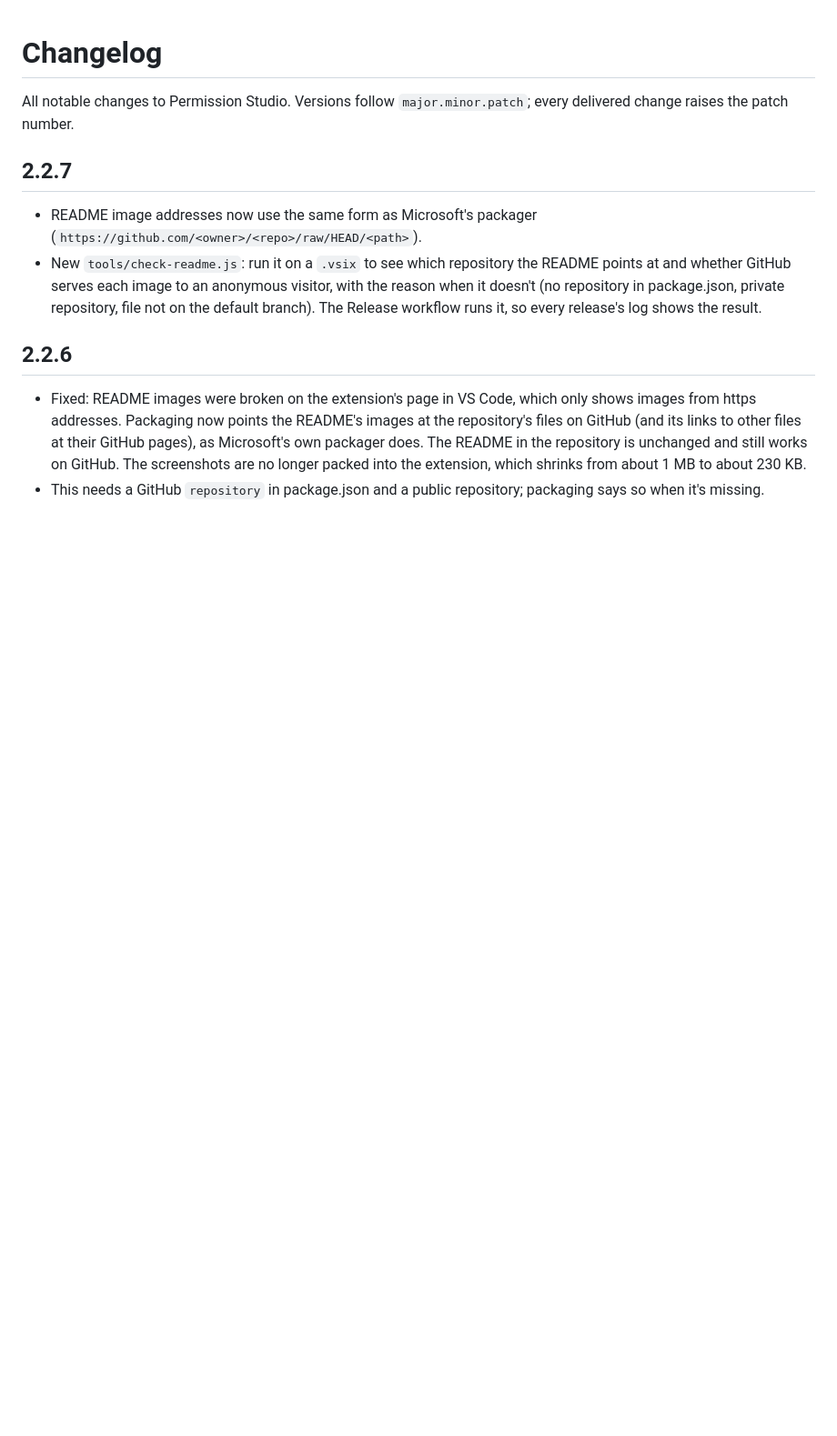
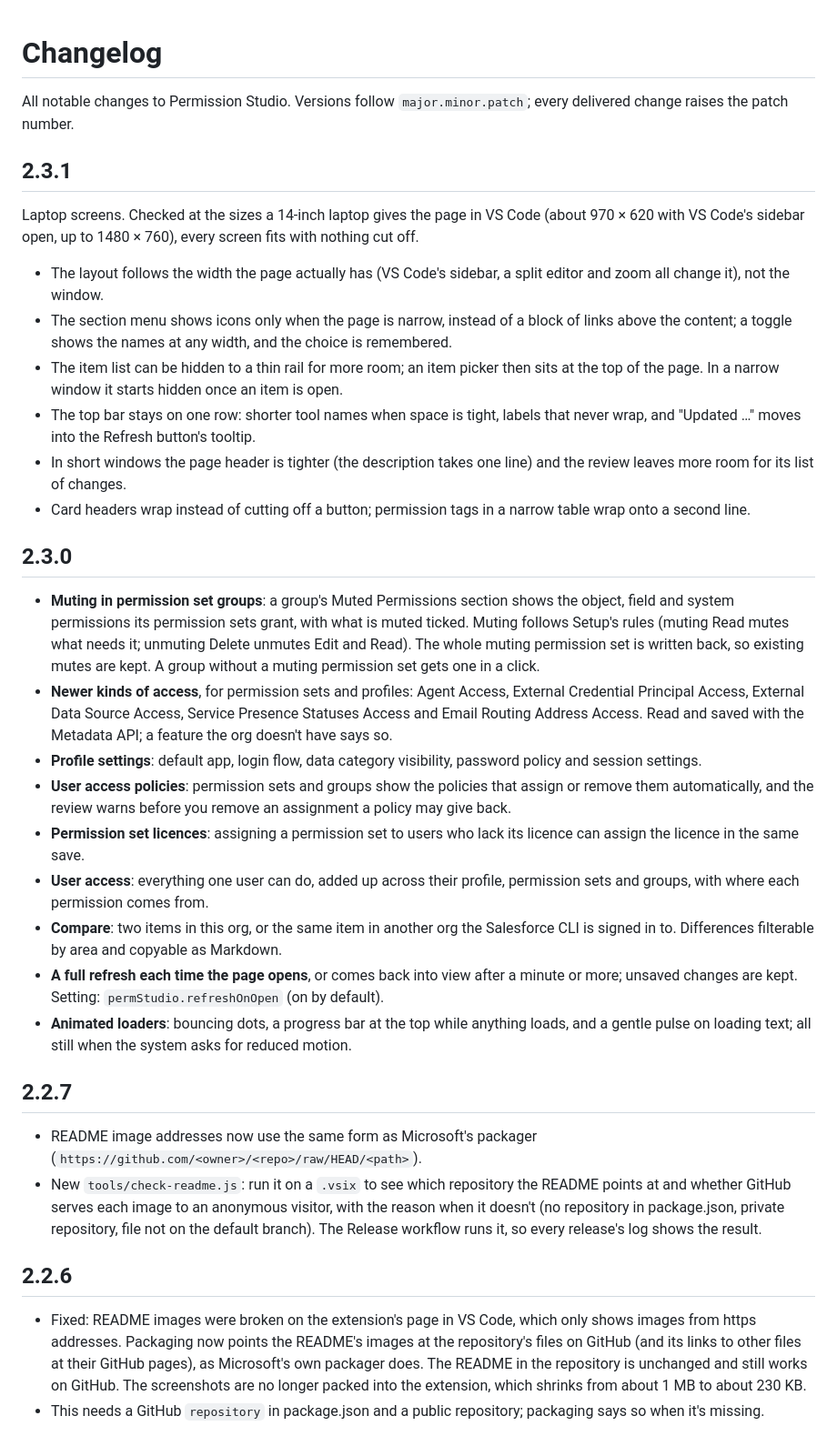
Before and after one commit to nikeshvarma/Permission-Studio, a Markdown page: CHANGELOG.md, the part around the change. Shown at 91% size. GitHub-like rendering; blank space fills up the shorter version.

```diff
--- a/CHANGELOG.md
+++ b/CHANGELOG.md
@@ -1,6 +1,29 @@
 # Changelog
 
 All notable changes to Permission Studio. Versions follow `major.minor.patch`; every delivered change raises the patch number.
+
+## 2.3.1
+
+Laptop screens. Checked at the sizes a 14-inch laptop gives the page in VS Code (about 970 × 620 with VS Code's sidebar open, up to 1480 × 760), every screen fits with nothing cut off.
+
+- The layout follows the width the page actually has (VS Code's sidebar, a split editor and zoom all change it), not the window.
+- The section menu shows icons only when the page is narrow, instead of a block of links above the content; a toggle shows the names at any width, and the choice is remembered.
+- The item list can be hidden to a thin rail for more room; an item picker then sits at the top of the page. In a narrow window it starts hidden once an item is open.
+- The top bar stays on one row: shorter tool names when space is tight, labels that never wrap, and "Updated …" moves into the Refresh button's tooltip.
+- In short windows the page header is tighter (the description takes one line) and the review leaves more room for its list of changes.
+- Card headers wrap instead of cutting off a button; permission tags in a narrow table wrap onto a second line.
+
+## 2.3.0
+
+- **Muting in permission set groups**: a group's Muted Permissions section shows the object, field and system permissions its permission sets grant, with what is muted ticked. Muting follows Setup's rules (muting Read mutes what needs it; unmuting Delete unmutes Edit and Read). The whole muting permission set is written back, so existing mutes are kept. A group without a muting permission set gets one in a click.
+- **Newer kinds of access**, for permission sets and profiles: Agent Access, External Credential Principal Access, External Data Source Access, Service Presence Statuses Access and Email Routing Address Access. Read and saved with the Metadata API; a feature the org doesn't have says so.
+- **Profile settings**: default app, login flow, data category visibility, password policy and session settings.
+- **User access policies**: permission sets and groups show the policies that assign or remove them automatically, and the review warns before you remove an assignment a policy may give back.
+- **Permission set licences**: assigning a permission set to users who lack its licence can assign the licence in the same save.
+- **User access**: everything one user can do, added up across their profile, permission sets and groups, with where each permission comes from.
+- **Compare**: two items in this org, or the same item in another org the Salesforce CLI is signed in to. Differences filterable by area and copyable as Markdown.
+- **A full refresh each time the page opens**, or comes back into view after a minute or more; unsaved changes are kept. Setting: `permStudio.refreshOnOpen` (on by default).
+- **Animated loaders**: bouncing dots, a progress bar at the top while anything loads, and a gentle pulse on loading text; all still when the system asks for reduced motion.
 
 ## 2.2.7
 
```
Also changed, not shown: README.md (+17 -1 lines), docs/DESIGN.md (+1 -0 lines), media/readme/compare.png (added), media/readme/muting.png (added), media/readme/user-access.png (added), 13 other files.
